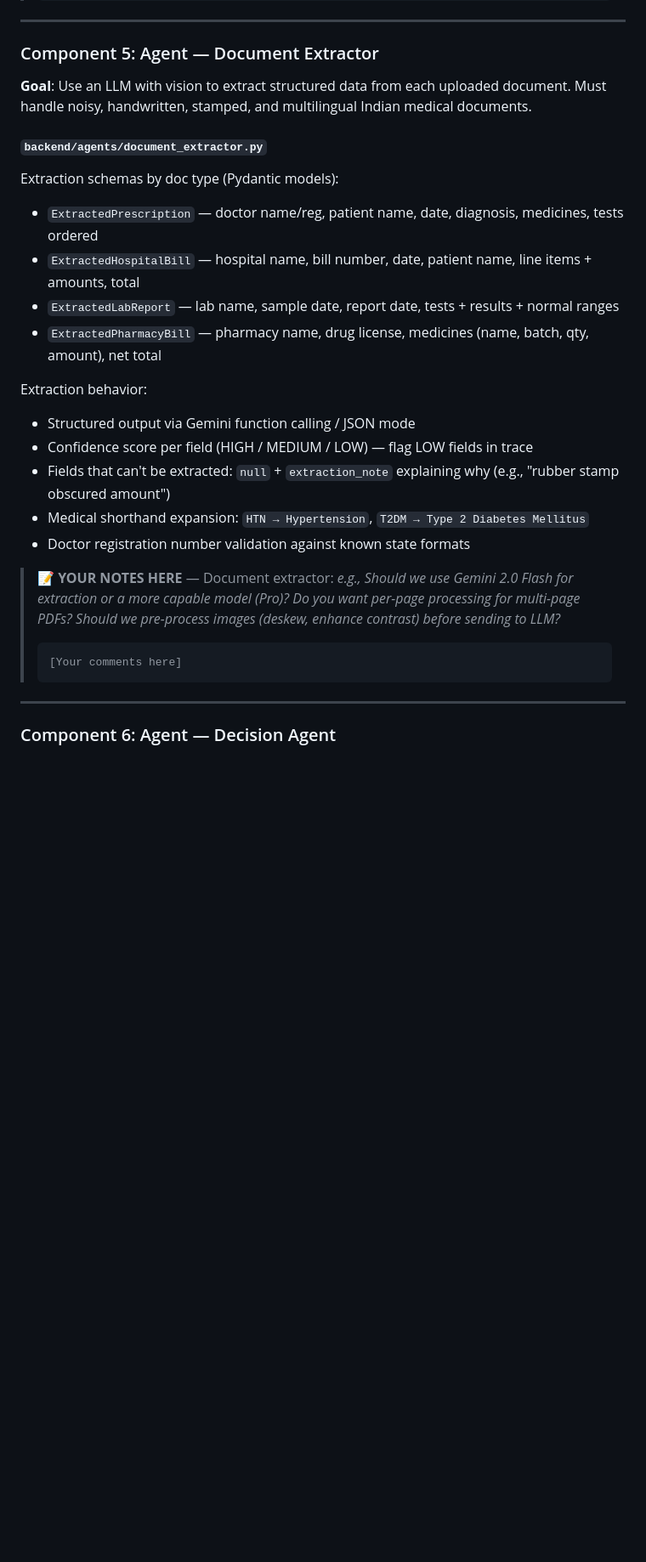
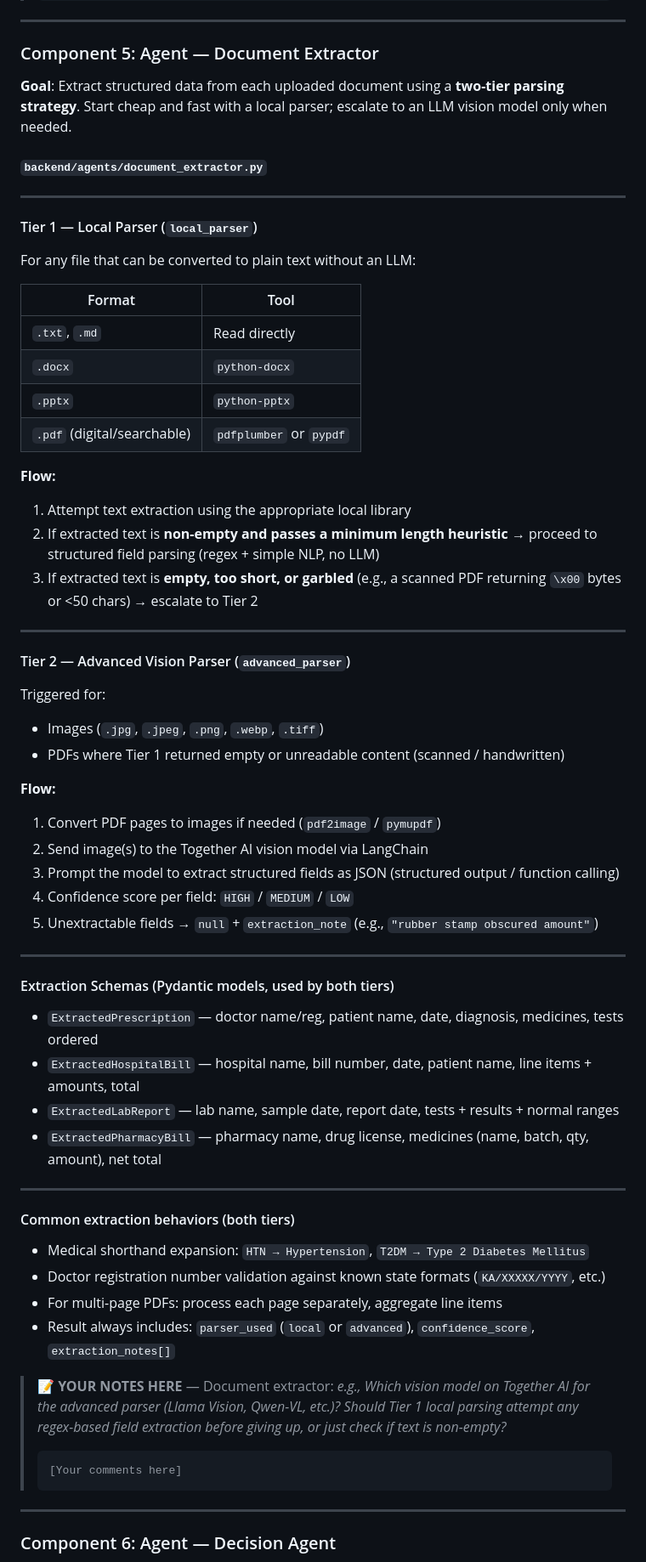
Before and after one commit to sbhagwani97/plum-hq-project, a Markdown page: plan.md, the part around the change. Shown at 85% size. Rendered like a GitHub page; blank space fills up the shorter version.

Commit message:
plan mod 2 - parsing logic tiers

````diff
--- a/plan.md
+++ b/plan.md
@@ -202,30 +202,69 @@ Two sub-checks:
 
 ### Component 5: Agent — Document Extractor
 
-**Goal**: Use an LLM with vision to extract structured data from each uploaded document. Must handle noisy, handwritten, stamped, and multilingual Indian medical documents.
+**Goal**: Extract structured data from each uploaded document using a **two-tier parsing strategy**. Start cheap and fast with a local parser; escalate to an LLM vision model only when needed.
 
 #### `backend/agents/document_extractor.py`
 
-Extraction schemas by doc type (Pydantic models):
+---
+
+#### Tier 1 — Local Parser (`local_parser`)
+
+For any file that can be converted to plain text without an LLM:
+
+| Format | Tool |
+|---|---|
+| `.txt`, `.md` | Read directly |
+| `.docx` | `python-docx` |
+| `.pptx` | `python-pptx` |
+| `.pdf` (digital/searchable) | `pdfplumber` or `pypdf` |
+
+**Flow:**
+1. Attempt text extraction using the appropriate local library
+2. If extracted text is **non-empty and passes a minimum length heuristic** → proceed to structured field parsing (regex + simple NLP, no LLM)
+3. If extracted text is **empty, too short, or garbled** (e.g., a scanned PDF returning `\x00` bytes or <50 chars) → escalate to Tier 2
+
+---
+
+#### Tier 2 — Advanced Vision Parser (`advanced_parser`)
+
+Triggered for:
+- Images (`.jpg`, `.jpeg`, `.png`, `.webp`, `.tiff`)
+- PDFs where Tier 1 returned empty or unreadable content (scanned / handwritten)
+
+**Flow:**
+1. Convert PDF pages to images if needed (`pdf2image` / `pymupdf`)
+2. Send image(s) to the Together AI vision model via LangChain
+3. Prompt the model to extract structured fields as JSON (structured output / function calling)
+4. Confidence score per field: `HIGH` / `MEDIUM` / `LOW`
+5. Unextractable fields → `null` + `extraction_note` (e.g., `"rubber stamp obscured amount"`)
+
+---
+
+#### Extraction Schemas (Pydantic models, used by both tiers)
 
 - `ExtractedPrescription` — doctor name/reg, patient name, date, diagnosis, medicines, tests ordered
 - `ExtractedHospitalBill` — hospital name, bill number, date, patient name, line items + amounts, total
 - `ExtractedLabReport` — lab name, sample date, report date, tests + results + normal ranges
 - `ExtractedPharmacyBill` — pharmacy name, drug license, medicines (name, batch, qty, amount), net total
 
-Extraction behavior:
-- Structured output via Gemini function calling / JSON mode
-- Confidence score per field (HIGH / MEDIUM / LOW) — flag LOW fields in trace
-- Fields that can't be extracted: `null` + `extraction_note` explaining why (e.g., "rubber stamp obscured amount")
+---
+
+#### Common extraction behaviors (both tiers)
+
 - Medical shorthand expansion: `HTN → Hypertension`, `T2DM → Type 2 Diabetes Mellitus`
-- Doctor registration number validation against known state formats
+- Doctor registration number validation against known state formats (`KA/XXXXX/YYYY`, etc.)
+- For multi-page PDFs: process each page separately, aggregate line items
+- Result always includes: `parser_used` (`local` or `advanced`), `confidence_score`, `extraction_notes[]`
 
 > **📝 YOUR NOTES HERE** — Document extractor:
-> *e.g., Should we use Gemini 2.0 Flash for extraction or a more capable model (Pro)? Do you want per-page processing for multi-page PDFs? Should we pre-process images (deskew, enhance contrast) before sending to LLM?*
+> *e.g., Which vision model on Together AI for the advanced parser (Llama Vision, Qwen-VL, etc.)? Should Tier 1 local parsing attempt any regex-based field extraction before giving up, or just check if text is non-empty?*
 >
 > ```
 > [Your comments here]
 > ```
+
+
 
 ---
 
````
